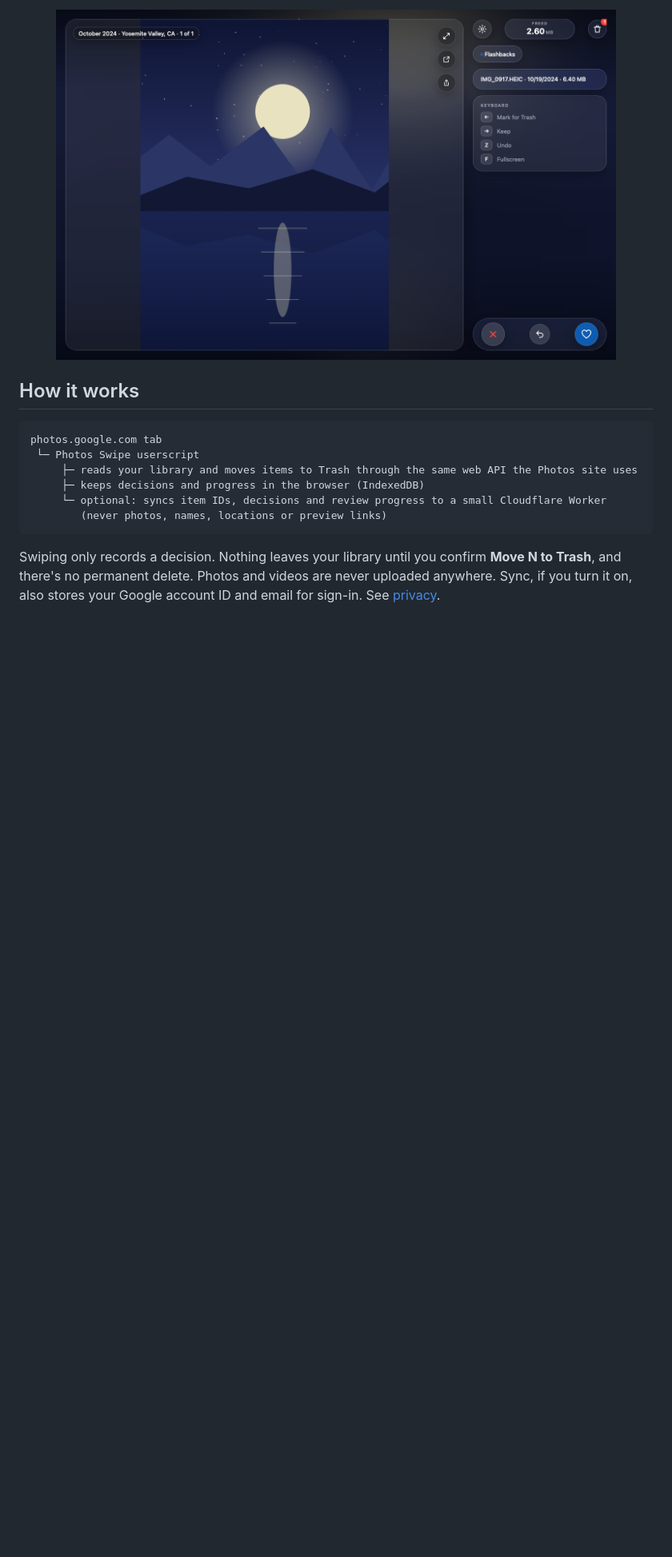
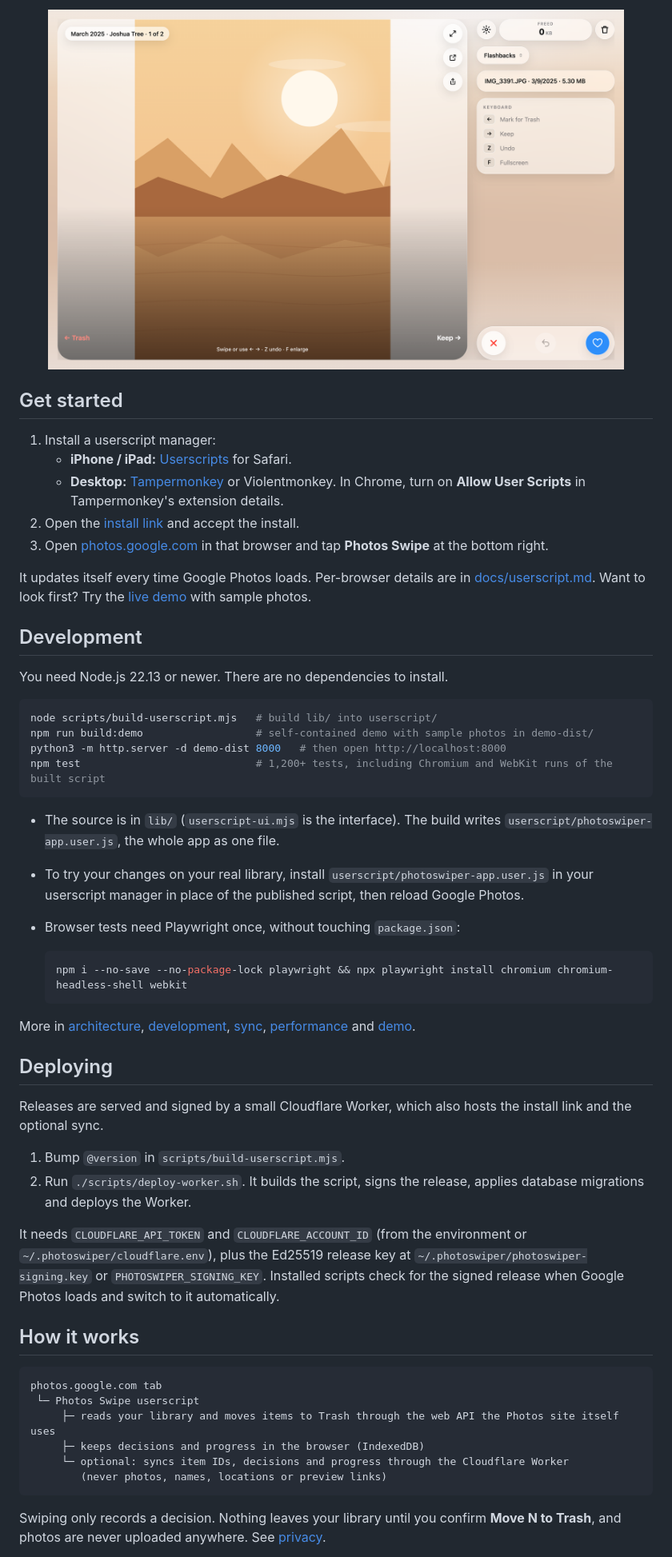
Before and after one commit to sidlakkoju/GooglePhotosSwiper, a Markdown page: README.md, the part around one of its changes. Shown at 80% size. Drawn GitHub-style; pictures changed too: docs/images/desktop.png; blank space fills up the shorter version.

````diff
--- a/README.md
+++ b/README.md
@@ -25,16 +27,56 @@ It's a userscript that runs inside your signed-in [photos.google.com](https://ph
 </p>
-<p align="center"><img src="docs/images/desktop.png" width="700" alt="Photos Swipe on a computer, with the photo on a glass stage and the controls beside it"></p>
+<p align="center"><img src="docs/images/desktop.png" width="720" alt="Photos Swipe on a computer, with the photo beside the controls"></p>
+
+## Get started
+
+1. Install a userscript manager:
+   - **iPhone / iPad:** [Userscripts](https://github.com/quoid/userscripts) for Safari.
+   - **Desktop:** [Tampermonkey](https://www.tampermonkey.net/) or Violentmonkey. In Chrome, turn on **Allow User Scripts** in Tampermonkey's extension details.
+2. Open the [install link](https://photoswiper-sync.sidlakkoju.workers.dev/photoswiper.user.js) and accept the install.
+3. Open [photos.google.com](https://photos.google.com) in that browser and tap **Photos Swipe** at the bottom right.
+
+It updates itself every time Google Photos loads. Per-browser details are in [docs/userscript.md](docs/userscript.md). Want to look first? Try the [live demo](https://sidlakkoju.github.io/photos-swipe/) with sample photos.
+
+## Development
+
+You need Node.js 22.13 or newer. There are no dependencies to install.
+
+```sh
+node scripts/build-userscript.mjs   # build lib/ into userscript/
+npm run build:demo                  # self-contained demo with sample photos in demo-dist/
+python3 -m http.server -d demo-dist 8000   # then open http://localhost:8000
+npm test                            # 1,200+ tests, including Chromium and WebKit runs of the built script
+```
+
+- The source is in `lib/` (`userscript-ui.mjs` is the interface). The build writes `userscript/photoswiper-app.user.js`, the whole app as one file.
+- To try your changes on your real library, install `userscript/photoswiper-app.user.js` in your userscript manager in place of the published script, then reload Google Photos.
+- Browser tests need Playwright once, without touching `package.json`:
+
+  ```sh
+  npm i --no-save --no-package-lock playwright && npx playwright install chromium chromium-headless-shell webkit
+  ```
+
+More in [architecture](docs/architecture.md), [development](docs/development.md), [sync](docs/sync.md), [performance](docs/performance.md) and [demo](docs/demo.md).
+
+## Deploying
+
+Releases are served and signed by a small Cloudflare Worker, which also hosts the install link and the optional sync.
+
+1. Bump `@version` in `scripts/build-userscript.mjs`.
+2. Run `./scripts/deploy-worker.sh`. It builds the script, signs the release, applies database migrations and deploys the Worker.
+
+It needs `CLOUDFLARE_API_TOKEN` and `CLOUDFLARE_ACCOUNT_ID` (from the environment or `~/.photoswiper/cloudflare.env`), plus the Ed25519 release key at `~/.photoswiper/photoswiper-signing.key` or `PHOTOSWIPER_SIGNING_KEY`. Installed scripts check for the signed release when Google Photos loads and switch to it automatically.
 
 ## How it works
 
 ```
 photos.google.com tab
  └─ Photos Swipe userscript
-     ├─ reads your library and moves items to Trash through the same web API the Photos site uses
+     ├─ reads your library and moves items to Trash through the web API the Photos site itself uses
      ├─ keeps decisions and progress in the browser (IndexedDB)
-     └─ optional: syncs item IDs, decisions and review progress to a small Cloudflare Worker
+     └─ optional: syncs item IDs, decisions and progress through the Cloudflare Worker
         (never photos, names, locations or preview links)
 ```
 
-Swiping only records a decision. Nothing leaves your library until you confirm **Move N to Trash**, and there's no permanent delete. Photos and videos are never uploaded anywhere. Sync, if you turn it on, also stores your Google account ID and email for sign-in. See [privacy](docs/privacy.md).
+Swiping only records a decision. Nothing leaves your library until you confirm **Move N to Trash**, and photos are never uploaded anywhere. See [privacy](docs/privacy.md).
 
````
Also changed, not shown: other parts of README.md (+21 -47 lines), docs/images/going-to-trash.png, docs/images/ipad.png (added), docs/images/landscape.png (deleted), 11 other files.
